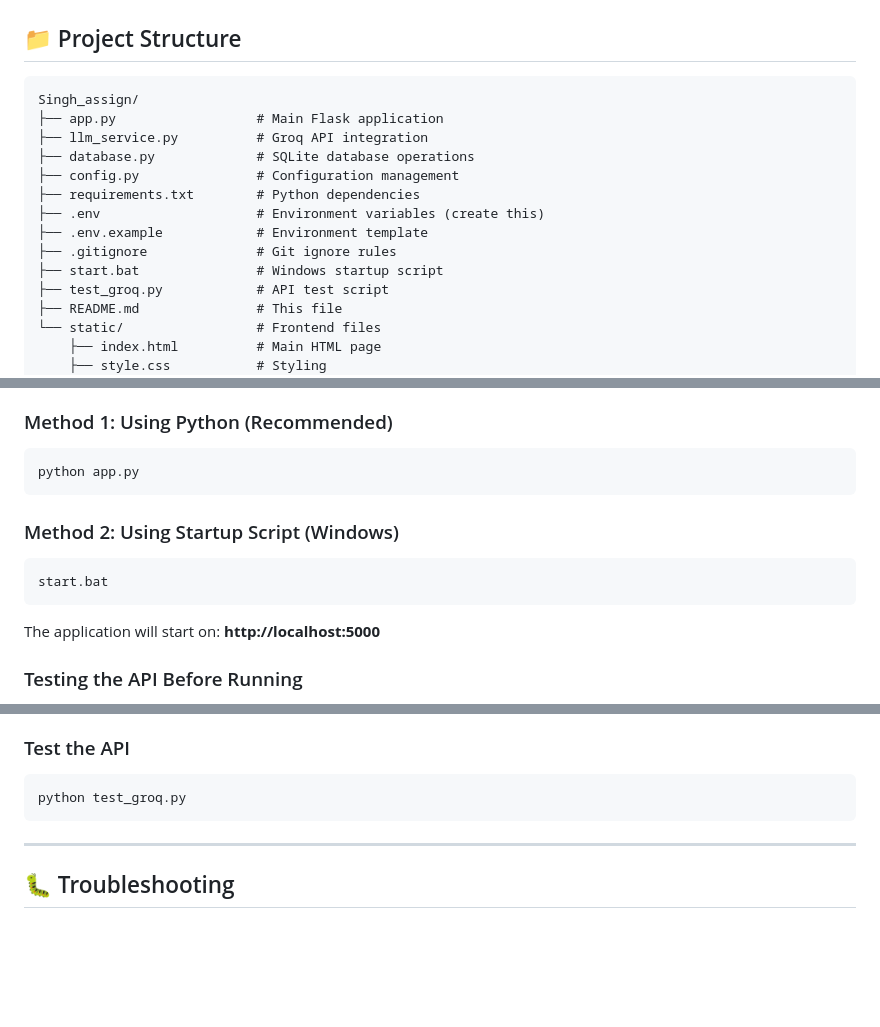
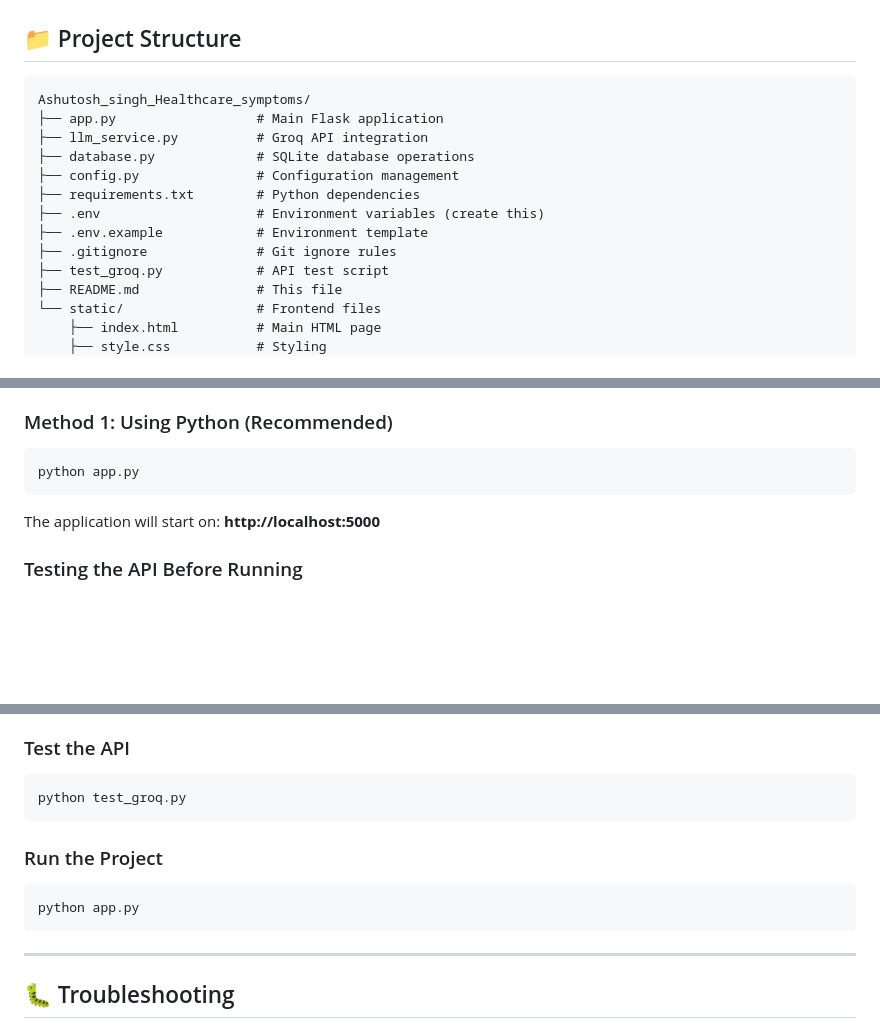
Before and after one commit to ashu571/Ashutosh_singh_Healthcare_symptoms, a Markdown page: README.md, 3 parts joined by grey strips. Drawn GitHub-style; blank space fills up the shorter version.

````diff
--- a/README.md
+++ b/README.md
@@ -61,7 +61,7 @@ An AI-powered web application that provides educational information about potent
 ## 📁 Project Structure
 
 ```
-Singh_assign/
+Ashutosh_singh_Healthcare_symptoms/
 ├── app.py                  # Main Flask application
 ├── llm_service.py          # Groq API integration
 ├── database.py             # SQLite database operations
@@ -70,7 +70,6 @@ Singh_assign/
 ├── .env                    # Environment variables (create this)
 ├── .env.example            # Environment template
 ├── .gitignore              # Git ignore rules
-├── start.bat               # Windows startup script
 ├── test_groq.py            # API test script
 ├── README.md               # This file
 └── static/                 # Frontend files
@@ -171,10 +170,7 @@ RESPONSE_TIMEOUT=30
 python app.py
 ```
 
-### Method 2: Using Startup Script (Windows)
-```bash
-start.bat
-```
+
 
 The application will start on: **http://localhost:5000**
 
@@ -366,6 +362,11 @@ Emergency symptoms include:
 python test_groq.py
 ```
 
+### Run the Project
+```bash
+python app.py
+```
+
 ---
 
 ## 🐛 Troubleshooting
````
Also changed, not shown: other parts of README.md (+1 -1 lines).
